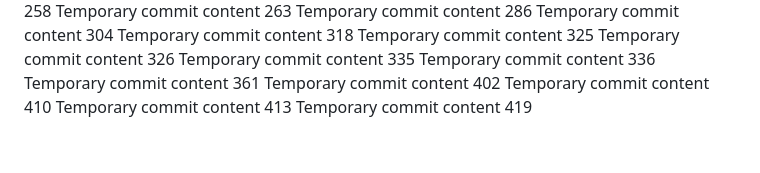
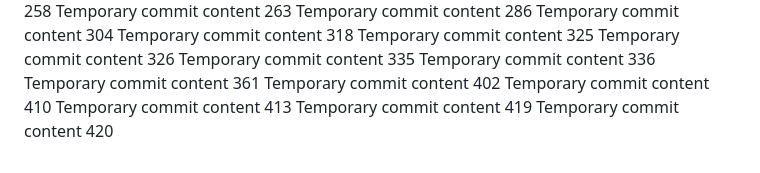
Before and after one commit to andreapozzan/WorkFlowX, a Markdown page: report.md, the part around the change. Rendered like a GitHub page.

```diff
--- a/report.md
+++ b/report.md
@@ -134,3 +134,4 @@ Temporary commit content 402
 Temporary commit content 410
 Temporary commit content 413
 Temporary commit content 419
+Temporary commit content 420
```
